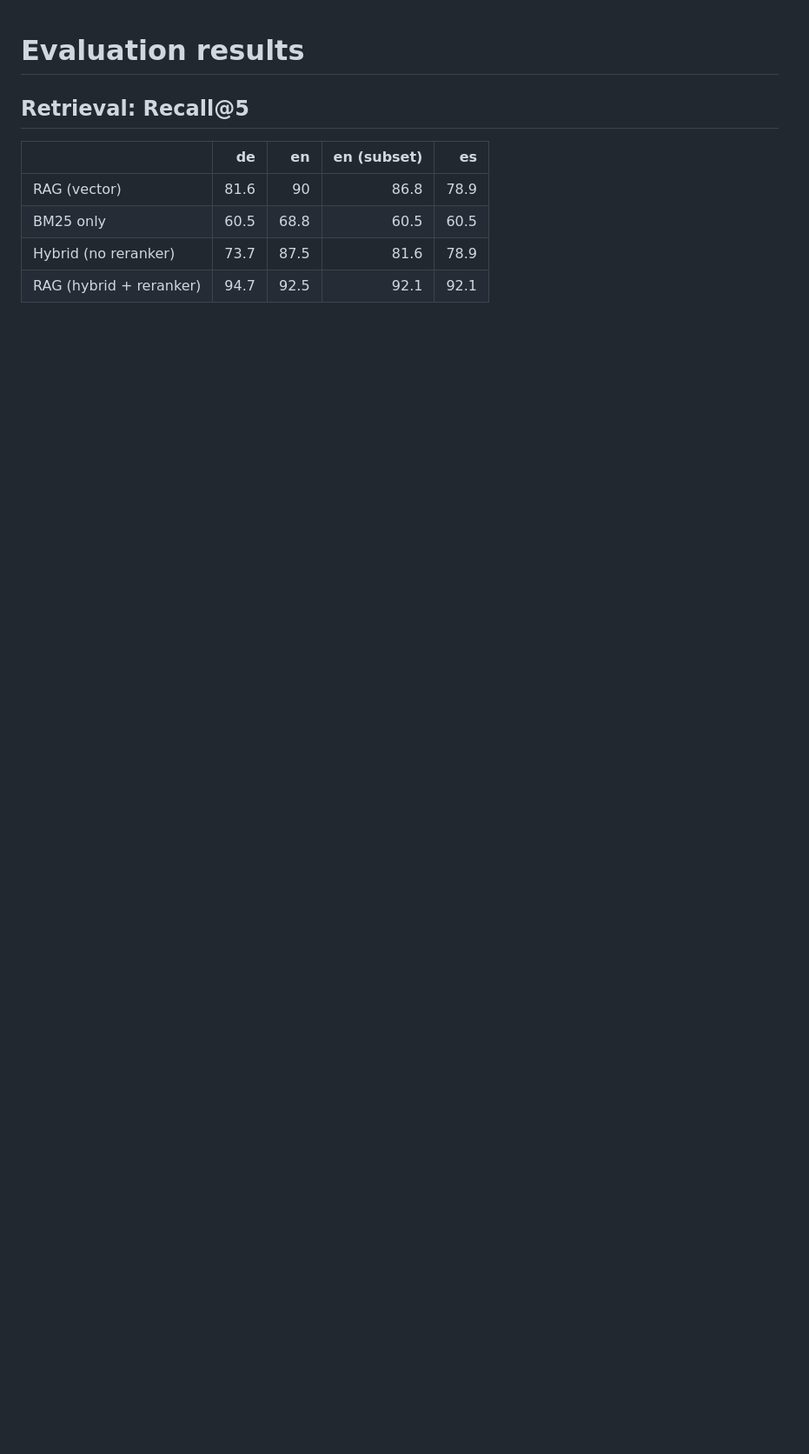
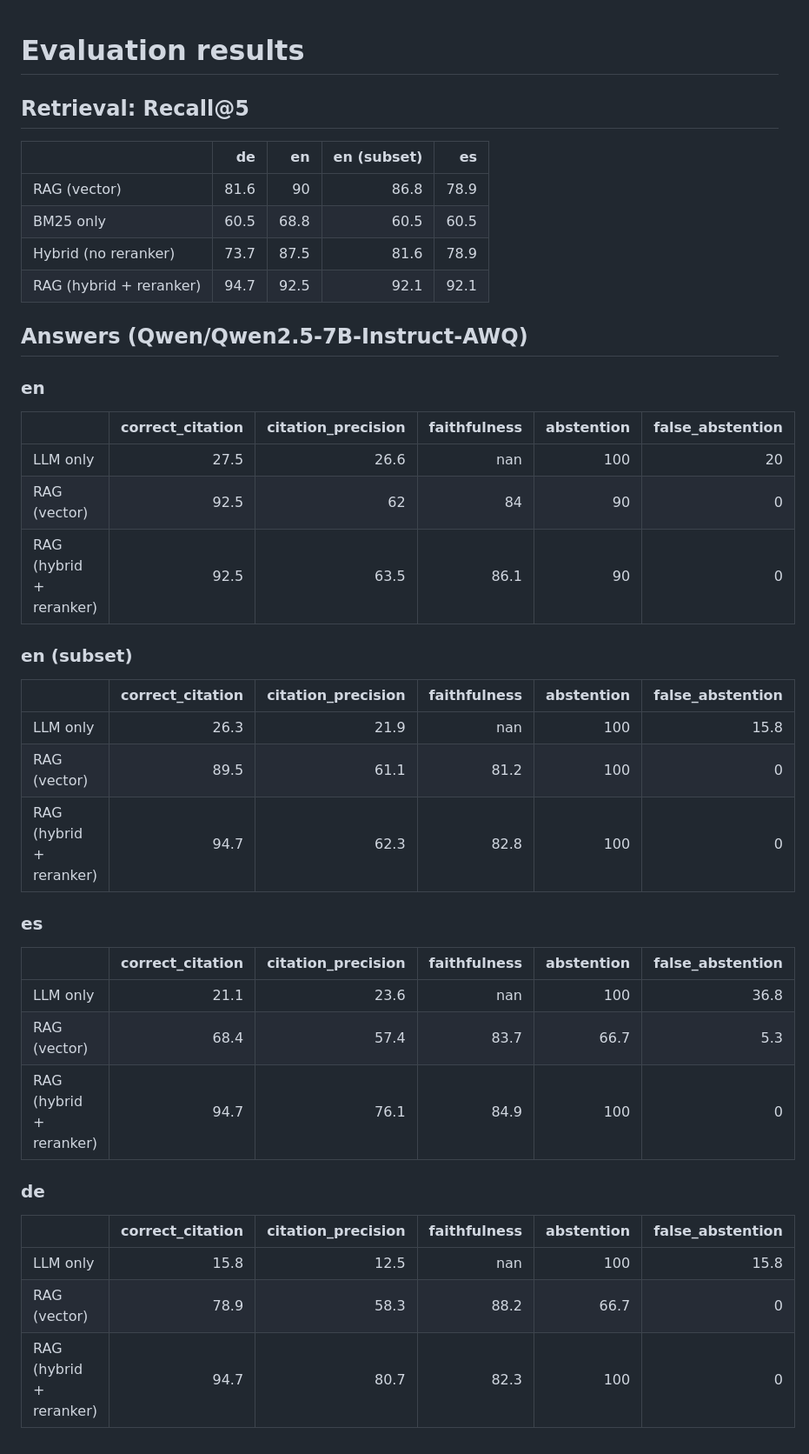
Before and after one commit to carlosalomar/eu-ai-act-assistant, a Markdown page: results/summary.md, the part around the change. Shown at 87% size. Drawn GitHub-style; blank space fills up the shorter version.

```diff
--- a/results/summary.md
+++ b/results/summary.md
@@ -8,3 +8,37 @@
 | BM25 only               | 60.5 | 68.8 |          60.5 | 60.5 |
 | Hybrid (no reranker)    | 73.7 | 87.5 |          81.6 | 78.9 |
 | RAG (hybrid + reranker) | 94.7 | 92.5 |          92.1 | 92.1 |
+
+## Answers (Qwen/Qwen2.5-7B-Instruct-AWQ)
+
+### en
+
+|                         |   correct_citation |   citation_precision |   faithfulness |   abstention |   false_abstention |
+|:------------------------|-------------------:|---------------------:|---------------:|-------------:|-------------------:|
+| LLM only                |               27.5 |                 26.6 |          nan   |          100 |                 20 |
+| RAG (vector)            |               92.5 |                 62   |           84   |           90 |                  0 |
+| RAG (hybrid + reranker) |               92.5 |                 63.5 |           86.1 |           90 |                  0 |
+
+### en (subset)
+
+|                         |   correct_citation |   citation_precision |   faithfulness |   abstention |   false_abstention |
+|:------------------------|-------------------:|---------------------:|---------------:|-------------:|-------------------:|
+| LLM only                |               26.3 |                 21.9 |          nan   |          100 |               15.8 |
+| RAG (vector)            |               89.5 |                 61.1 |           81.2 |          100 |                0   |
+| RAG (hybrid + reranker) |               94.7 |                 62.3 |           82.8 |          100 |                0   |
+
+### es
+
+|                         |   correct_citation |   citation_precision |   faithfulness |   abstention |   false_abstention |
+|:------------------------|-------------------:|---------------------:|---------------:|-------------:|-------------------:|
+| LLM only                |               21.1 |                 23.6 |          nan   |        100   |               36.8 |
+| RAG (vector)            |               68.4 |                 57.4 |           83.7 |         66.7 |                5.3 |
+| RAG (hybrid + reranker) |               94.7 |                 76.1 |           84.9 |        100   |                0   |
+
+### de
+
+|                         |   correct_citation |   citation_precision |   faithfulness |   abstention |   false_abstention |
+|:------------------------|-------------------:|---------------------:|---------------:|-------------:|-------------------:|
+| LLM only                |               15.8 |                 12.5 |          nan   |        100   |               15.8 |
+| RAG (vector)            |               78.9 |                 58.3 |           88.2 |         66.7 |                0   |
+| RAG (hybrid + reranker) |               94.7 |                 80.7 |           82.3 |        100   |                0   |
```
Also changed, not shown: README.md (+52 -4 lines), results/generation_metrics.png (added), 5 other files.
